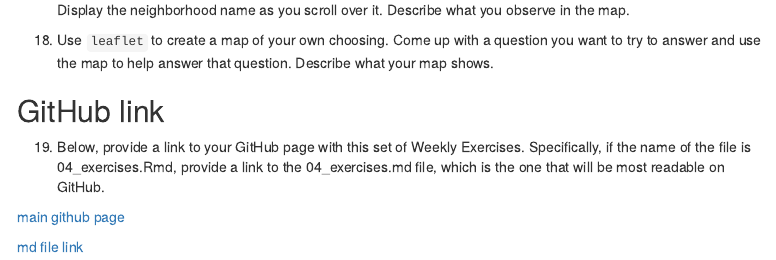
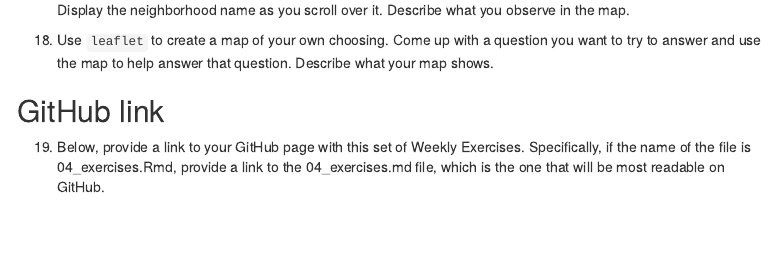
Before and after one commit to tch8/stats112_, an R Markdown document (weekly exercise #4/weekly exercise 4 TC.Rmd): the page in a window 1100 px wide, from 12530 px down. Rendered offline with R 4.5, knitr and Pandoc, with nearby package versions; some code elsewhere in the file could not run offline; menus at the side of the page are left out.

Commit message:
almost done

```diff
--- a/weekly exercise #4/weekly exercise 4 TC.Rmd
+++ b/weekly exercise #4/weekly exercise 4 TC.Rmd
@@ -523,7 +523,3 @@ mpls_all <-
 ## GitHub link
 
   19. Below, provide a link to your GitHub page with this set of Weekly Exercises. Specifically, if the name of the file is 04_exercises.Rmd, provide a link to the 04_exercises.md file, which is the one that will be most readable on GitHub.
-
-[main github page]()
-
-[md file link]()
```
